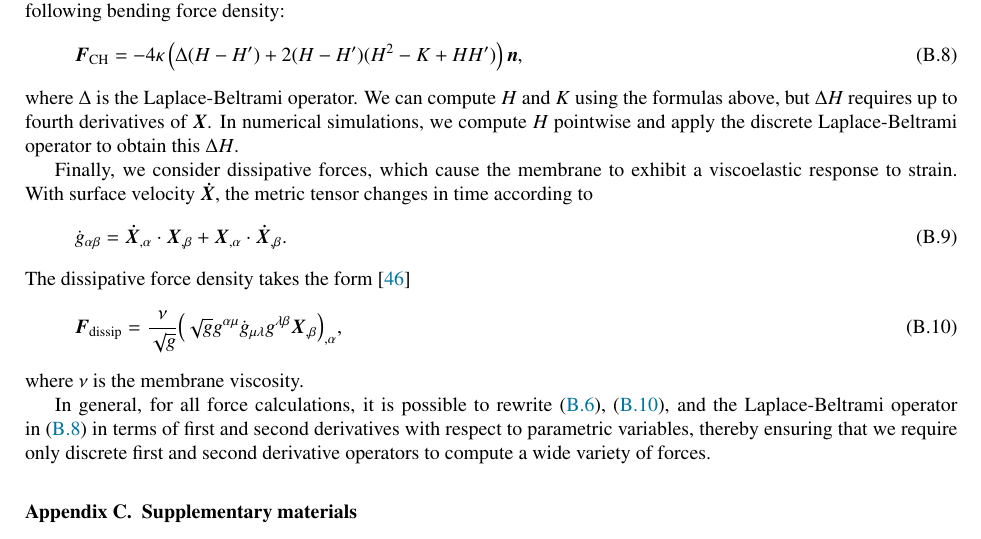
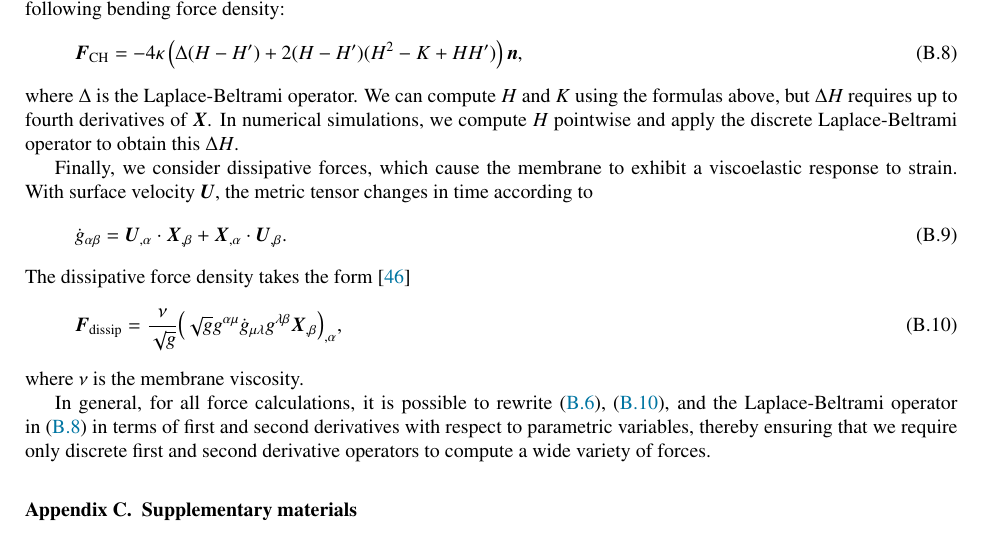
Before and after one commit to sonwell/modeling-paper, a LaTeX paper (modeling-paper.tex, which reads forces.tex): part of page 23 of 26, cut so that both start at the same text. Compiled offline with pdfLaTeX.

Commit message:
Fix notation in forces appendix

```diff
--- a/forces.tex
+++ b/forces.tex
@@ -67,9 +67,9 @@ $\laplacian H$ requires up to fourth derivatives of $\X$. In numerical simulatio
 apply the discrete Laplace-Beltrami operator to obtain this $\laplacian H$.
 
 Finally, we consider dissipative forces, which cause the membrane to exhibit a viscoelastic response to strain.
-With surface velocity $\vec{\dot{X}}$, the metric tensor changes in time according to
+With surface velocity $\U$, the metric tensor changes in time according to
 \begin{equation}
-    \dot{\metric}_{\alpha\beta} = \vec{\dot{X}}_{,\alpha}\cdot\X_{,\beta} + \X_{,\alpha}\cdot\vec{\dot{X}}_{,\beta}.
+    \dot{\metric}_{\alpha\beta} = \U_{,\alpha}\cdot\X_{,\beta} + \X_{,\alpha}\cdot\U_{,\beta}.
 \end{equation}
 The dissipative force density takes the form~\cite{Rangamani:2012hi}
 \begin{equation}\label{eq:dissip-force}
```
